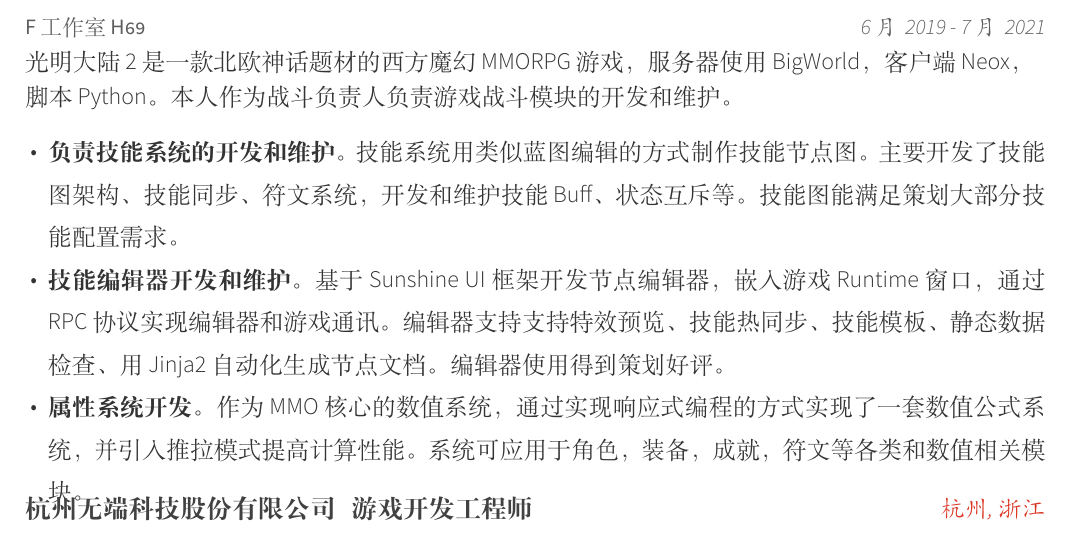
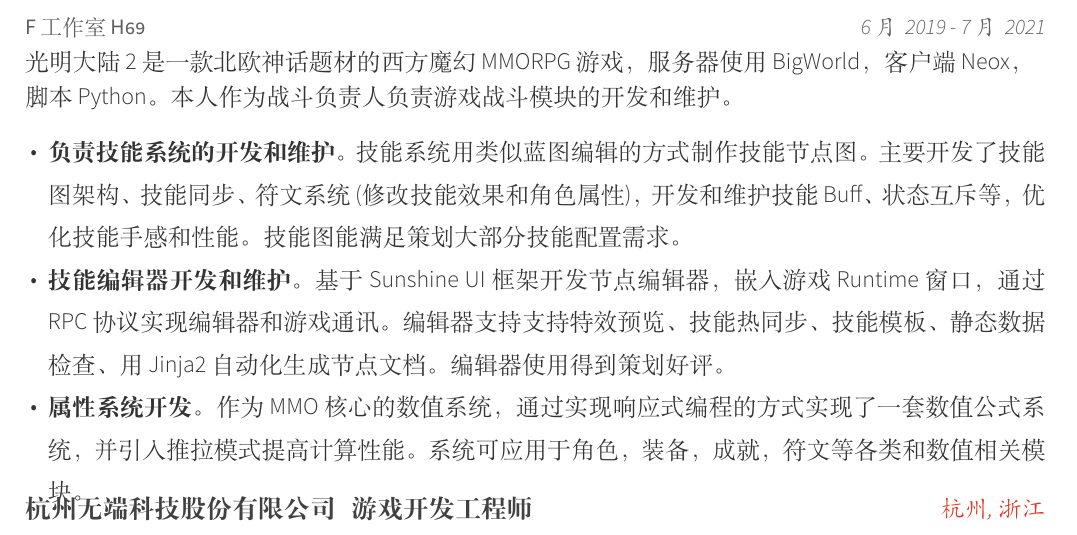
Before and after one commit to ntrntr/yzx_cv, a LaTeX CV (resume_cv.tex, which reads cv-sections/experience.tex): part of page 1 of 2, cut so that both start at the same text. Compiled offline with XeLaTeX.

Commit message:
简历修改

```diff
--- a/cv-sections/experience.tex
+++ b/cv-sections/experience.tex
@@ -55,7 +55,7 @@
 { % Description(s) of tasks/responsibilities
 	\begin{cvitems}
 		% 策划使用这套技能系统配置了超过\textbf{1500}个技能，能满足策划大部分技能配置需求。
-		\item {\textbf{负责技能系统的开发和维护}。技能系统用类似蓝图编辑的方式制作技能节点图。主要开发了技能图架构、技能同步、符文系统，开发和维护技能Buff、状态互斥等。技能图能满足策划大部分技能配置需求。}
+		\item {\textbf{负责技能系统的开发和维护}。技能系统用类似蓝图编辑的方式制作技能节点图。主要开发了技能图架构、技能同步、符文系统(修改技能效果和角色属性)，开发和维护技能Buff、状态互斥等，优化技能手感和性能。技能图能满足策划大部分技能配置需求。}
 		% jinja2
 		\item{\textbf{技能编辑器开发和维护}。基于Sunshine UI框架开发节点编辑器，嵌入游戏Runtime窗口，通过RPC协议实现编辑器和游戏通讯。编辑器支持支持特效预览、技能热同步、技能模板、静态数据检查、用Jinja2自动化生成节点文档。编辑器使用得到策划好评。}
 		% 旋转
```
Also changed, not shown: resume_cv.pdf.
